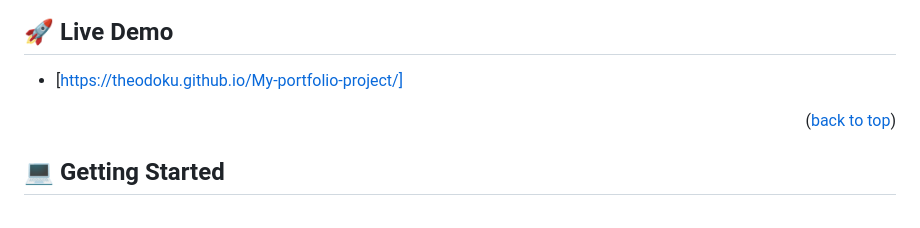
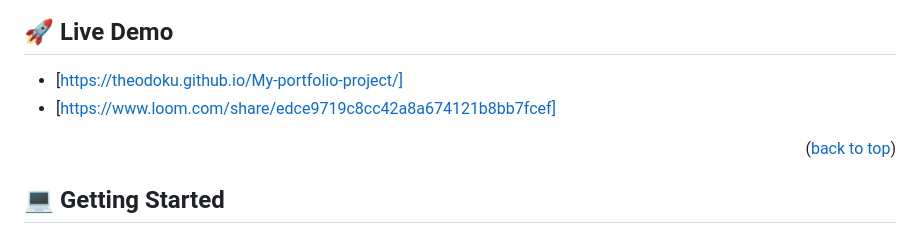
Before and after one commit to theodoku/My-portfolio-project, a Markdown page: README.md, the part around the change. Rendered like a GitHub page.

Commit message:
added loom video of portfolio project

```diff
--- a/README.md
+++ b/README.md
@@ -83,6 +83,7 @@
 ## 🚀 Live Demo <a name="live-demo"></a>
 
 - [https://theodoku.github.io/My-portfolio-project/]
+- [https://www.loom.com/share/edce9719c8cc42a8a674121b8bb7fcef]
 
 <p align="right">(<a href="#readme-top">back to top</a>)</p>
 
```
